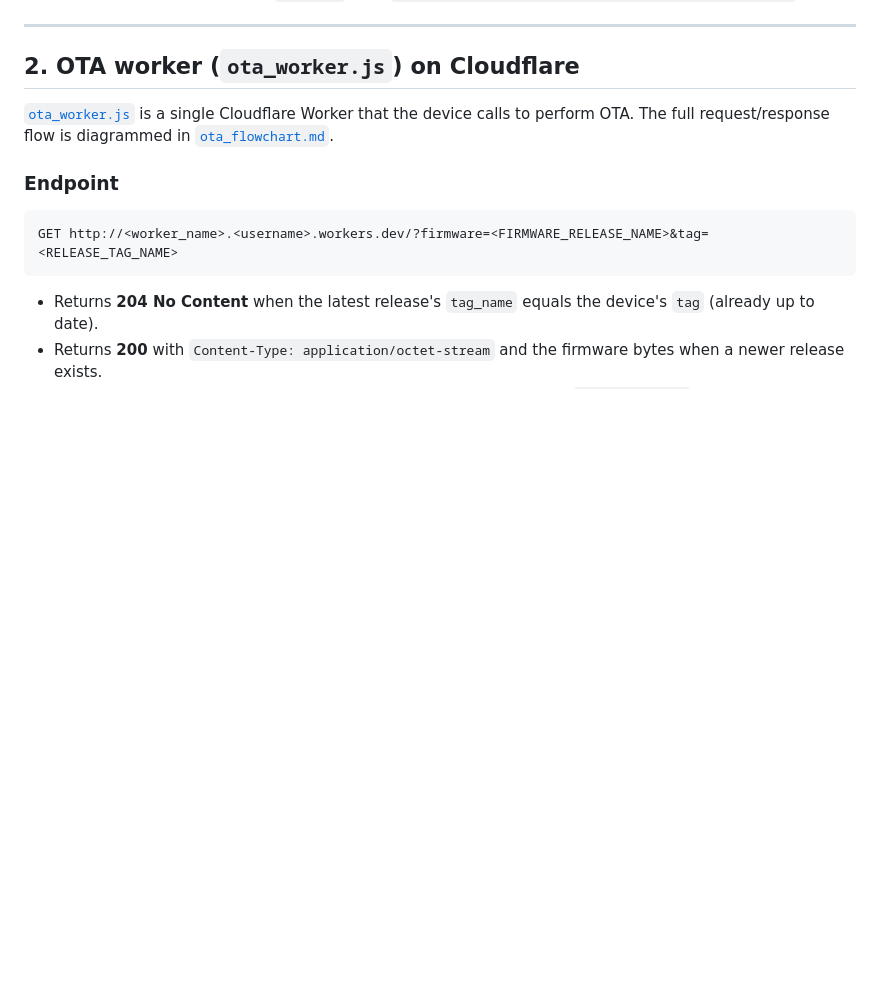
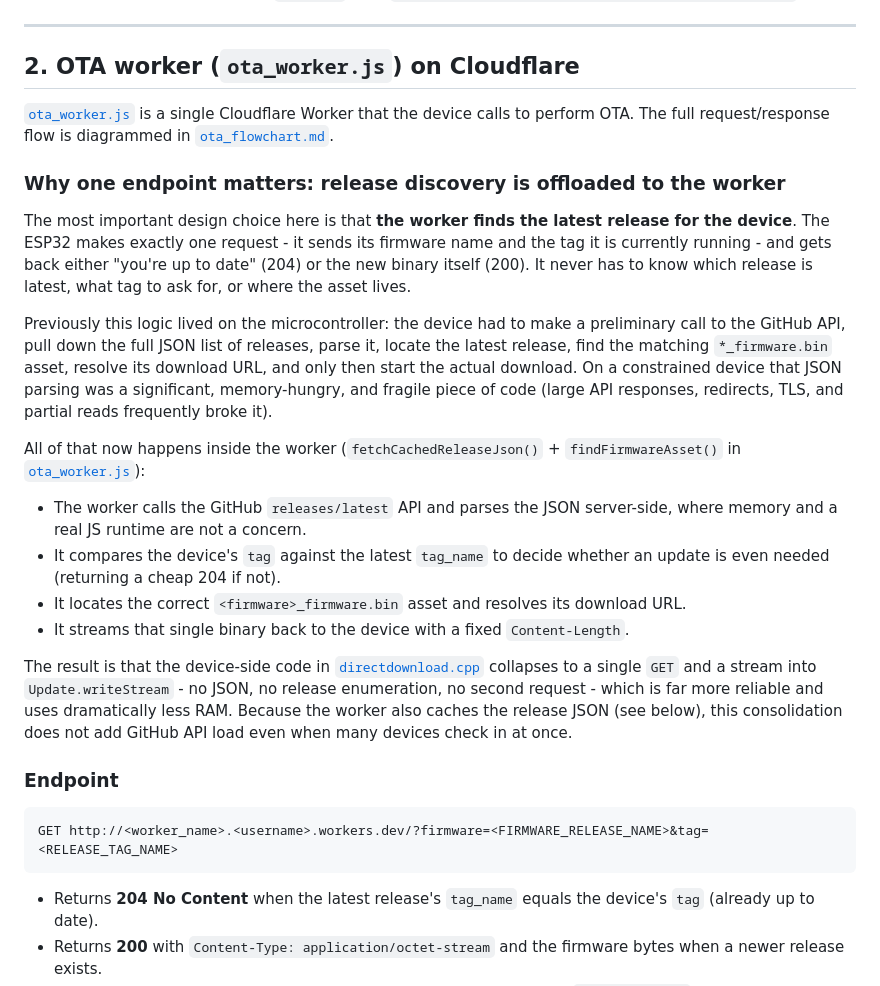
Before and after one commit to gopro2027/ESP32-Lightweight-Github-Releases-CICD-OTA, a Markdown page: README.md, the part around the change. Rendered like a GitHub page; blank space fills up the shorter version.

````diff
--- a/README.md
+++ b/README.md
@@ -119,6 +119,21 @@ To add a new board:
 
 [`ota_worker.js`](ota_worker.js) is a single Cloudflare Worker that the device calls to perform OTA. The full request/response flow is diagrammed in [`ota_flowchart.md`](ota_flowchart.md).
 
+### Why one endpoint matters: release discovery is offloaded to the worker
+
+The most important design choice here is that **the worker finds the latest release for the device**. The ESP32 makes exactly one request - it sends its firmware name and the tag it is currently running - and gets back either "you're up to date" (204) or the new binary itself (200). It never has to know which release is latest, what tag to ask for, or where the asset lives.
+
+Previously this logic lived on the microcontroller: the device had to make a preliminary call to the GitHub API, pull down the full JSON list of releases, parse it, locate the latest release, find the matching `*_firmware.bin` asset, resolve its download URL, and only then start the actual download. On a constrained device that JSON parsing was a significant, memory-hungry, and fragile piece of code (large API responses, redirects, TLS, and partial reads frequently broke it).
+
+All of that now happens inside the worker (`fetchCachedReleaseJson()` + `findFirmwareAsset()` in [`ota_worker.js`](ota_worker.js)):
+
+- The worker calls the GitHub `releases/latest` API and parses the JSON server-side, where memory and a real JS runtime are not a concern.
+- It compares the device's `tag` against the latest `tag_name` to decide whether an update is even needed (returning a cheap 204 if not).
+- It locates the correct `<firmware>_firmware.bin` asset and resolves its download URL.
+- It streams that single binary back to the device with a fixed `Content-Length`.
+
+The result is that the device-side code in [`directdownload.cpp`](Example-Github-CICD/src/directdownload.cpp) collapses to a single `GET` and a stream into `Update.writeStream` - no JSON, no release enumeration, no second request - which is far more reliable and uses dramatically less RAM. Because the worker also caches the release JSON (see below), this consolidation does not add GitHub API load even when many devices check in at once.
+
 ### Endpoint
 
 ```
````
